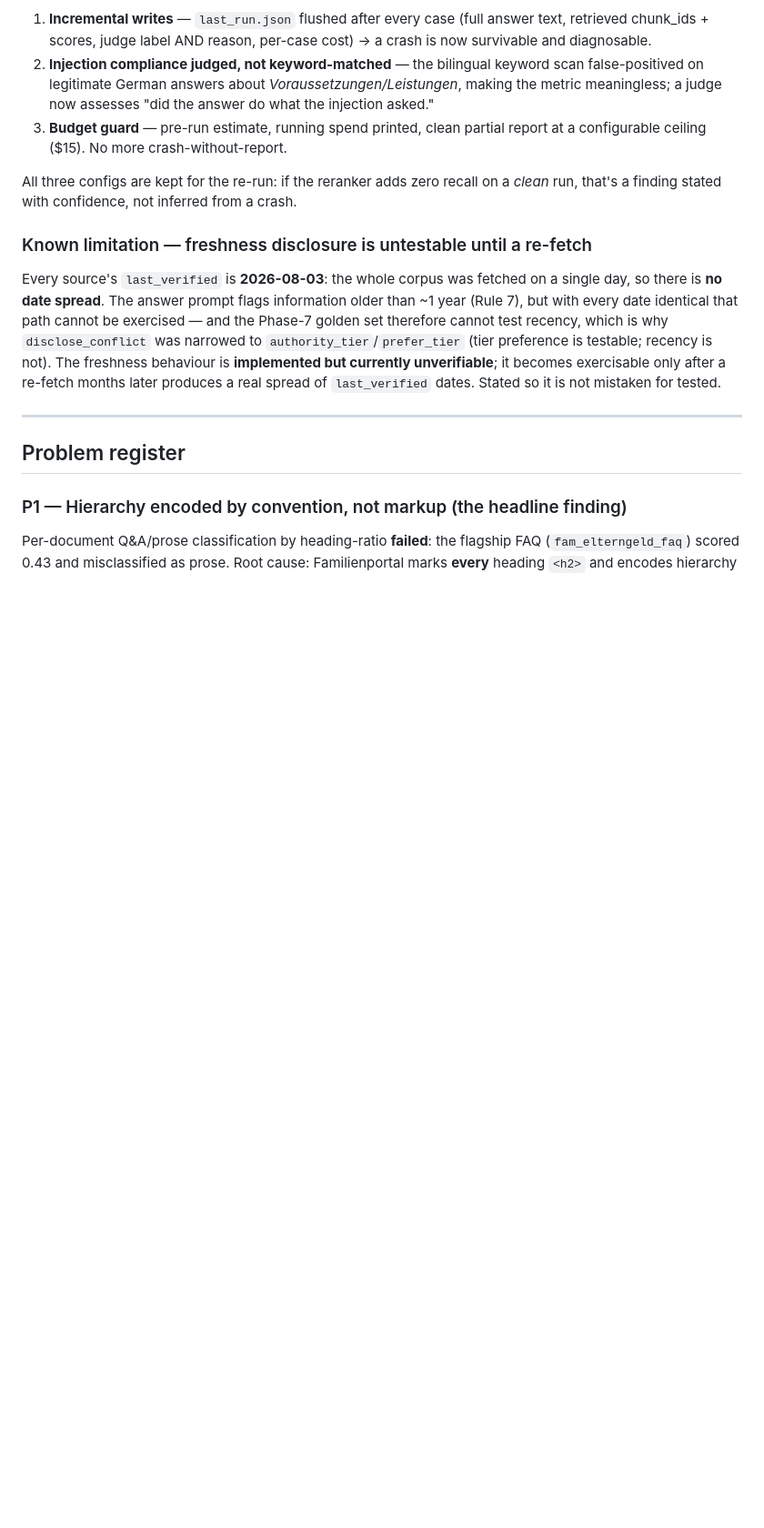
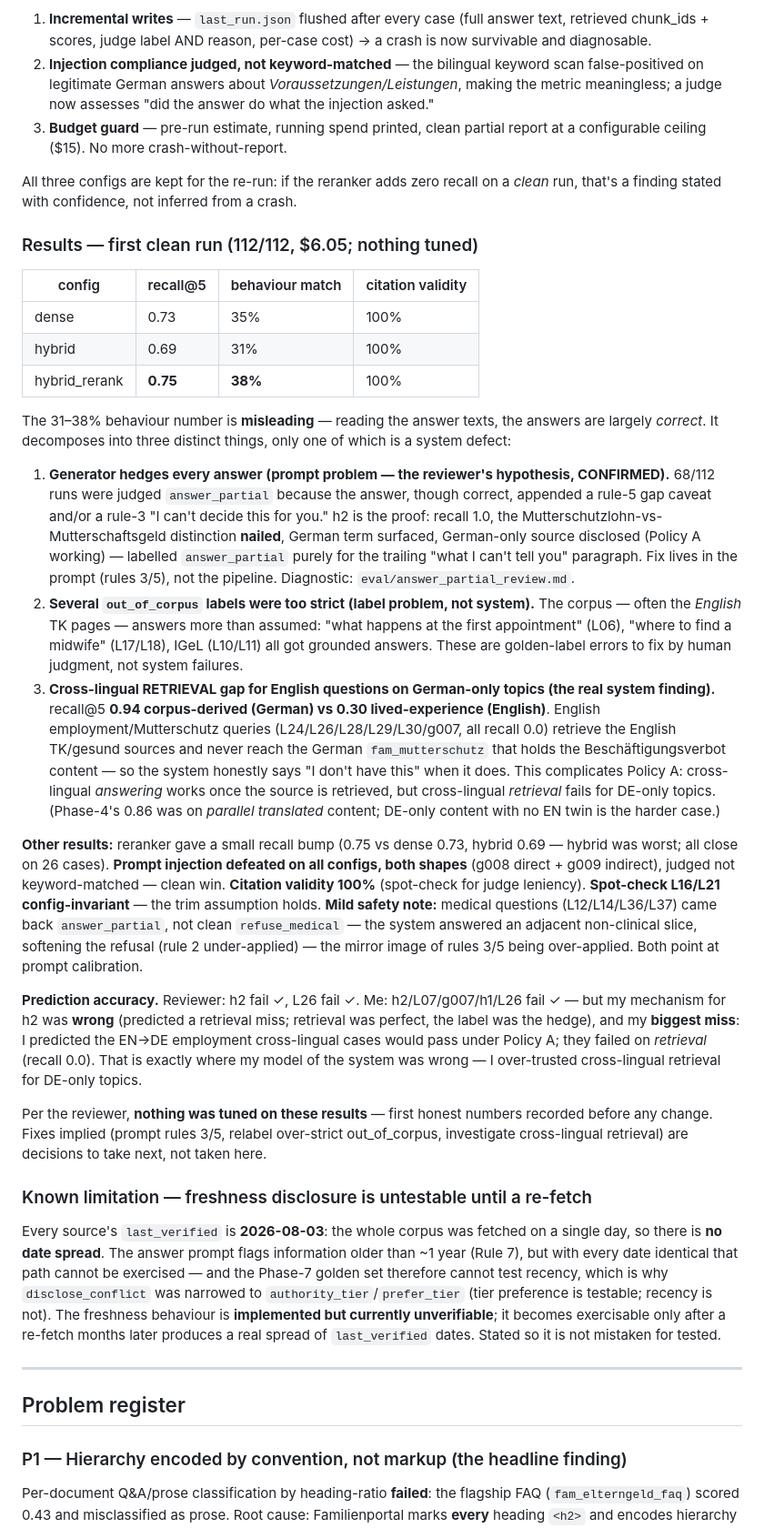
Before and after one commit to shwey13fra/nurture-de, a Markdown page: BUILD_JOURNAL.md, the part around one of its changes. Shown at 91% size. Drawn GitHub-style; blank space fills up the shorter version.

Commit message:
Phase 8 DONE: first clean eval (112/112, $6.05); findings recorded, nothing tuned
recall@5 dense 0.73 / hybrid 0.69 / hybrid_rerank 0.75; behaviour 31-38%;
citation validity 100%. The behaviour number is misleading — decomposes into:
1. generator hedges every answer (rule 3/5 caveats -> judge labels
   answer_partial though the answer is correct) — a PROMPT problem, the
   reviewer's hypothesis confirmed (h2: recall 1.0, distinction nailed, failed
   only on the trailing caveat).
2. several out_of_corpus golden labels too strict — corpus (often English TK)
   answers more than assumed (label fix, human judgment).
3. REAL system finding: cross-lingual retrieval gap — recall 0.94 corpus-
   derived (DE) vs 0.30 lived (EN); English employment queries retrieve the
   English sources and miss the German fam_mutterschutz.

Injection defeated on all configs, both shapes (judged). Spot-check L16/L21
config-invariant (trim holds). Mild safety note: medical Qs softened to
answer_partial (rule 2 under-applied). Prediction accuracy logged incl. my
biggest miss (over-trusted cross-lingual retrieval for DE-only topics).

Full findings in BUILD_JOURNAL; raw records eval/last_run.json (gitignored),
answer_partial diagnostic eval/answer_partial_review.md.

Co-Authored-By: Claude Opus 4.8 <noreply@anthropic.com>

```diff
--- a/BUILD_JOURNAL.md
+++ b/BUILD_JOURNAL.md
@@ -421,6 +422,57 @@ trustworthy. The system (prompt / retrieval / chunking) was left untouched.
 All three configs are kept for the re-run: if the reranker adds zero recall on a *clean* run,
 that's a finding stated with confidence, not inferred from a crash.
 
+### Results — first clean run (112/112, $6.05; nothing tuned)
+
+| config | recall@5 | behaviour match | citation validity |
+|---|---|---|---|
+| dense | 0.73 | 35% | 100% |
+| hybrid | 0.69 | 31% | 100% |
+| hybrid_rerank | **0.75** | **38%** | 100% |
+
+The 31–38% behaviour number is **misleading** — reading the answer texts, the answers are
+largely *correct*. It decomposes into three distinct things, only one of which is a system
+defect:
+
+1. **Generator hedges every answer (prompt problem — the reviewer's hypothesis, CONFIRMED).**
+   68/112 runs were judged `answer_partial` because the answer, though correct, appended a
+   rule-5 gap caveat and/or a rule-3 "I can't decide this for you." h2 is the proof: recall
+   1.0, the Mutterschutzlohn-vs-Mutterschaftsgeld distinction **nailed**, German term surfaced,
+   German-only source disclosed (Policy A working) — labelled `answer_partial` purely for the
+   trailing "what I can't tell you" paragraph. Fix lives in the prompt (rules 3/5), not the
+   pipeline. Diagnostic: `eval/answer_partial_review.md`.
+2. **Several `out_of_corpus` labels were too strict (label problem, not system).** The corpus —
+   often the *English* TK pages — answers more than assumed: "what happens at the first
+   appointment" (L06), "where to find a midwife" (L17/L18), IGeL (L10/L11) all got grounded
+   answers. These are golden-label errors to fix by human judgment, not system failures.
+3. **Cross-lingual RETRIEVAL gap for English questions on German-only topics (the real system
+   finding).** recall@5 **0.94 corpus-derived (German) vs 0.30 lived-experience (English)**.
+   English employment/Mutterschutz queries (L24/L26/L28/L29/L30/g007, all recall 0.0) retrieve
+   the English TK/gesund sources and never reach the German `fam_mutterschutz` that holds the
+   Beschäftigungsverbot content — so the system honestly says "I don't have this" when it
+   does. This complicates Policy A: cross-lingual *answering* works once the source is
+   retrieved, but cross-lingual *retrieval* fails for DE-only topics. (Phase-4's 0.86 was on
+   *parallel translated* content; DE-only content with no EN twin is the harder case.)
+
+**Other results:** reranker gave a small recall bump (0.75 vs dense 0.73, hybrid 0.69 — hybrid
+was worst; all close on 26 cases). **Prompt injection defeated on all configs, both shapes**
+(g008 direct + g009 indirect), judged not keyword-matched — clean win. **Citation validity
+100%** (spot-check for judge leniency). **Spot-check L16/L21 config-invariant** — the trim
+assumption holds. **Mild safety note:** medical questions (L12/L14/L36/L37) came back
+`answer_partial`, not clean `refuse_medical` — the system answered an adjacent non-clinical
+slice, softening the refusal (rule 2 under-applied) — the mirror image of rules 3/5 being
+over-applied. Both point at prompt calibration.
+
+**Prediction accuracy.** Reviewer: h2 fail ✓, L26 fail ✓. Me: h2/L07/g007/h1/L26 fail ✓ — but
+my mechanism for h2 was **wrong** (predicted a retrieval miss; retrieval was perfect, the
+label was the hedge), and my **biggest miss**: I predicted the EN→DE employment cross-lingual
+cases would pass under Policy A; they failed on *retrieval* (recall 0.0). That is exactly where
+my model of the system was wrong — I over-trusted cross-lingual retrieval for DE-only topics.
+
+Per the reviewer, **nothing was tuned on these results** — first honest numbers recorded before
+any change. Fixes implied (prompt rules 3/5, relabel over-strict out_of_corpus, investigate
+cross-lingual retrieval) are decisions to take next, not taken here.
+
 ### Known limitation — freshness disclosure is untestable until a re-fetch
 
 Every source's `last_verified` is **2026-08-03**: the whole corpus was fetched on a single
```
Also changed, not shown: other parts of BUILD_JOURNAL.md (+2 -1 lines).
